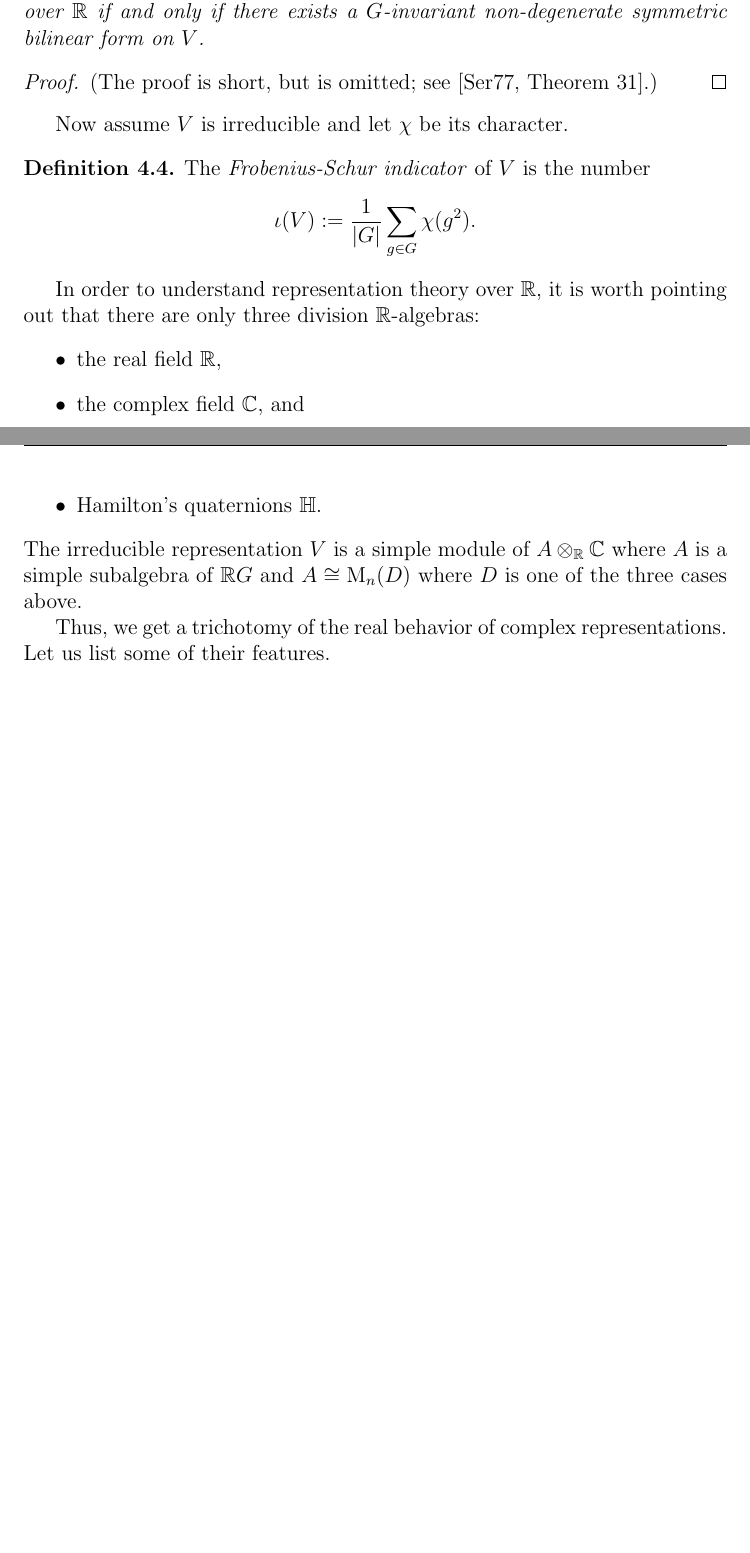
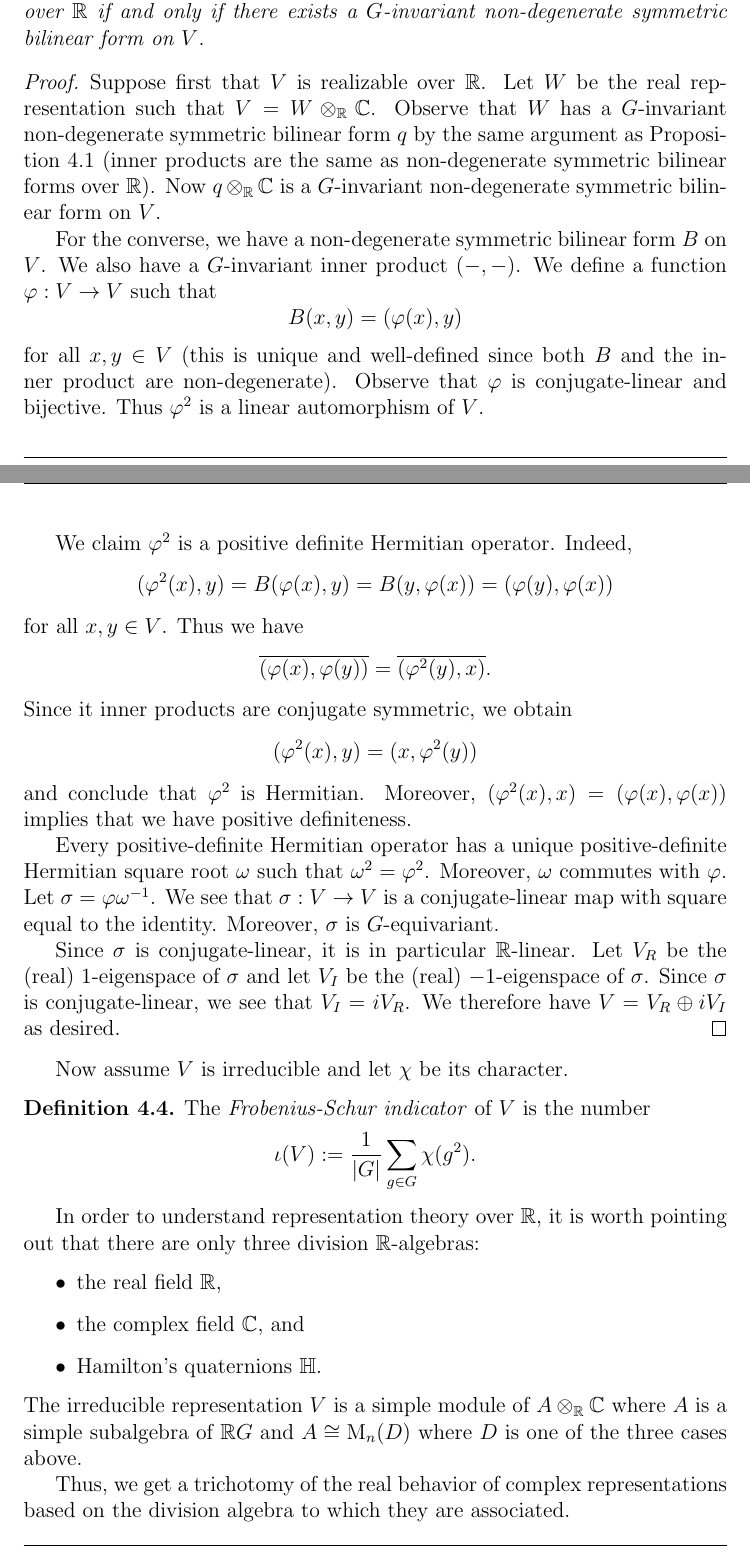
Before and after one commit to vtorsor/representation-theory-notes, a LaTeX document (nonclosed.tex): two parts of pages 9 and 10 of 11 before the commit and two parts of pages 9 and 10 of 12 after it, joined at a grey line, cut so that both start at the same text, the shorter picture padded with empty space. Compiled offline with pdfLaTeX.

Commit message:
Added missing bilinear form argument

```diff
--- a/nonclosed.tex
+++ b/nonclosed.tex
@@ -551,8 +554,58 @@ on $V$.
 \end{theorem}
 
 \begin{proof}
-(The proof is short, but is omitted;
-see \cite[Theorem 31]{Serre}.)
+Suppose first that $V$ is realizable over $\mathbb{R}$.
+Let $W$ be the real representation such that $V = W \otimes_\mathbb{R}
+\mathbb{C}$.  Observe that $W$ has a $G$-invariant non-degenerate symmetric bilinear
+form $q$ by the same argument as Proposition~\ref{prop:Ginner}
+(inner products are the same as non-degenerate symmetric bilinear
+forms over $\mathbb{R}$).  Now $q \otimes_\mathbb{R} \mathbb{C}$
+is a $G$-invariant non-degenerate symmetric bilinear form on $V$.
+
+For the converse, we have a non-degenerate symmetric bilinear form $B$
+on $V$.  We also have a $G$-invariant inner product $(-,-)$.
+We define a function $\varphi : V \to V$ such that
+\[
+B(x,y)=(\varphi(x),y)
+\]
+for all $x,y \in V$
+(this is unique and well-defined since both $B$ and the inner product
+are non-degenerate).
+Observe that $\varphi$ is conjugate-linear and bijective.
+Thus $\varphi^2$ is a linear automorphism of $V$.
+
+We claim $\varphi^2$ is a positive definite Hermitian operator.
+Indeed,
+\[
+(\varphi^2(x),y)=B(\varphi(x),y)=B(y,\varphi(x))=(\varphi(y),\varphi(x))
+\]
+for all $x,y \in V$.
+Thus we have
+\[
+\overline{(\varphi(x),\varphi(y))}=\overline{(\varphi^2(y),x)}.
+\]
+Since it inner products are conjugate symmetric, we obtain
+\[
+(\varphi^2(x),y)=(x,\varphi^2(y))
+\]
+and conclude that $\varphi^2$ is Hermitian.
+Moreover, $(\varphi^2(x),x)=(\varphi(x),\varphi(x))$
+implies that we have positive definiteness.
+
+Every positive-definite Hermitian operator has a unique
+positive-definite Hermitian square root $\omega$ such that
+$\omega^2=\varphi^2$.  Moreover, $\omega$ commutes with $\varphi$.
+Let $\sigma = \varphi \omega^{-1}$.
+We see that $\sigma : V \to V$ is a conjugate-linear map with square
+equal to the identity.
+Moreover, $\sigma$ is $G$-equivariant.
+
+Since $\sigma$ is conjugate-linear, it is in particular
+$\mathbb{R}$-linear.
+Let $V_R$ be the (real) $1$-eigenspace of $\sigma$ and let $V_I$ be the
+(real) $-1$-eigenspace of $\sigma$.  Since $\sigma$ is conjugate-linear,
+we see that $V_I=iV_R$.  We therefore have $V=V_R \oplus iV_I$
+as desired.
 \end{proof}
 
 Now assume $V$ is irreducible and let $\chi$ be its character.
@@ -578,7 +631,10 @@ $\mathbb{R}G$ and $A \cong \operatorname{M}_n(D)$ where $D$ is one of
 the three cases above.
 
 Thus, we get a trichotomy of the real behavior of complex
-representations.  Let us list some of their features.
+representations based on the division algebra to which they are
+associated.
+
+\pagebreak
 
 \noindent
 \textbf{Complex:}
```
Also changed, not shown: nonclosed.tex (19 more changed lines).
